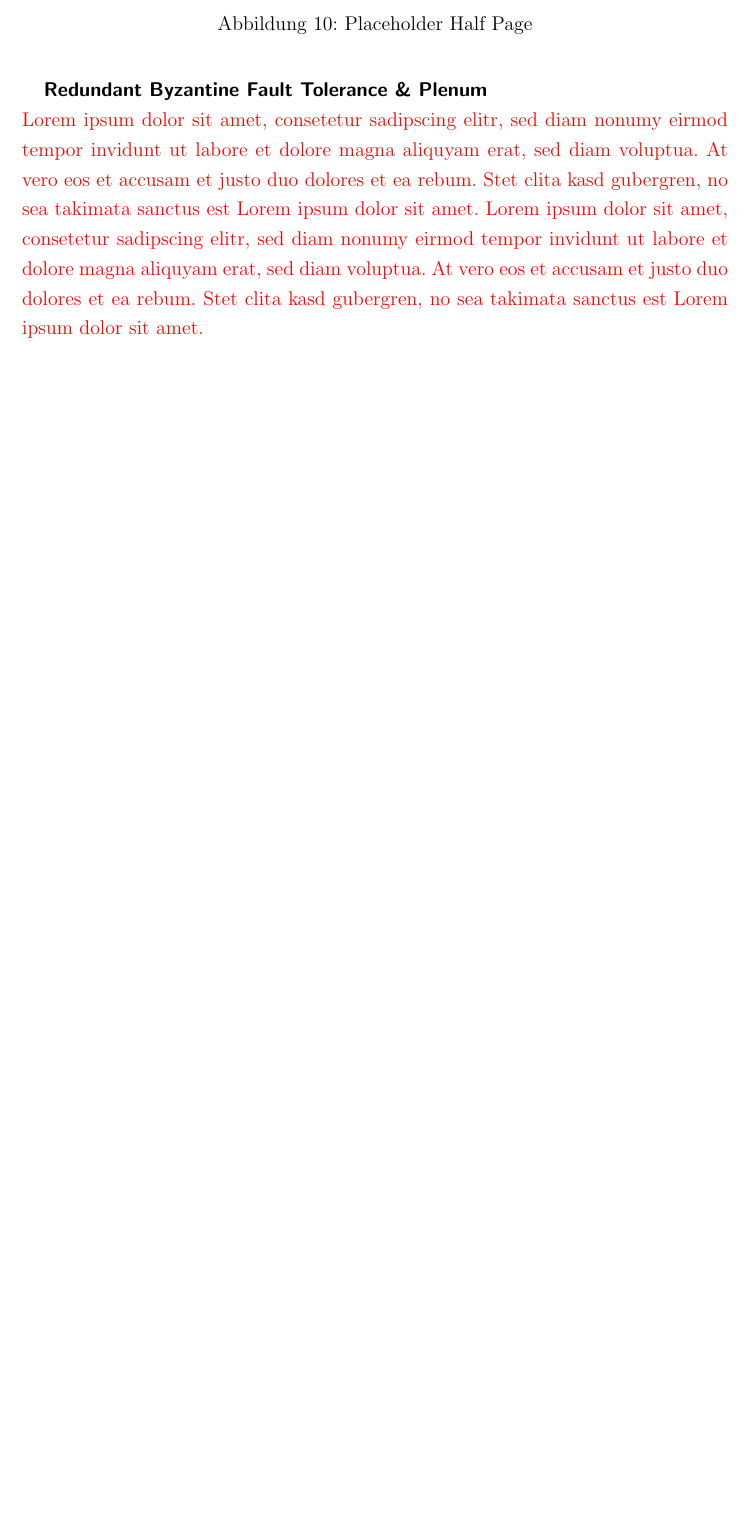
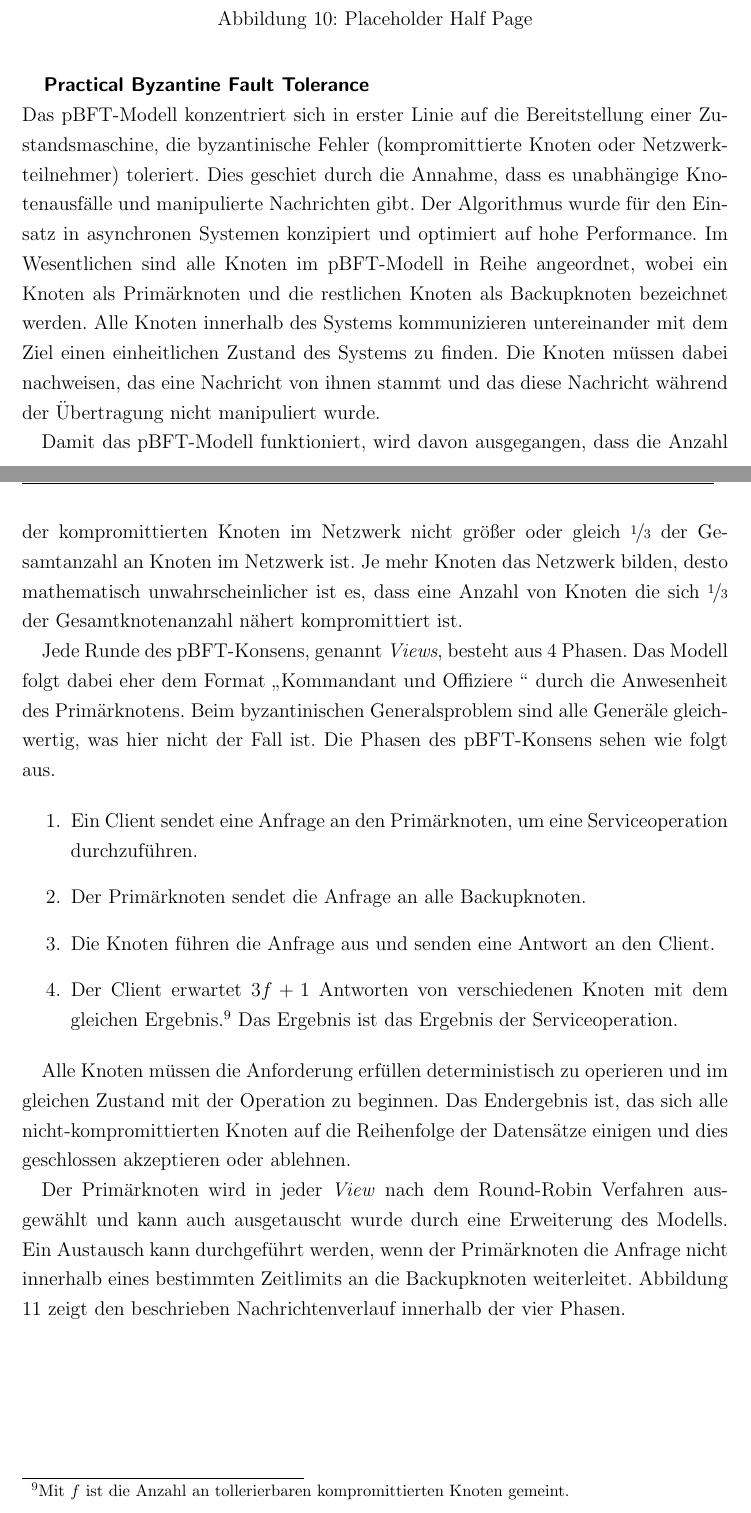
Before and after one commit to nimble-123/masterthesis, a LaTeX thesis (thesis/thesis.tex, which reads thesis/chapters/52_blockchain_technology.tex): part of page 35 of 61 before the commit and two parts of pages 35 and 36 of 62 after it, the two joined at a grey line, cut so that both start at the same text, the shorter picture padded with empty space. Compiled offline with pdfLaTeX.

Commit message:
feat(Blockchain): Add content for pBFT consensus section
In depth description about Practical Byzantine Fault Tolerance protocol
and phases

```diff
--- a/thesis/chapters/52_blockchain_technology.tex
+++ b/thesis/chapters/52_blockchain_technology.tex
@@ -213,11 +213,27 @@ Außerdem sind hybride Konsensmechanismen möglich die eine Mischung aus Lotteri
 	\label{fig:placeholder_half_page}
 \end{figure}
 
-\subparagraph{Redundant Byzantine Fault Tolerance \& Plenum}$~~$\\
-\textcolor{red}{Lorem ipsum dolor sit amet, consetetur sadipscing elitr, sed diam nonumy eirmod tempor invidunt ut labore et dolore magna aliquyam erat, sed diam voluptua. At vero eos et accusam et justo duo dolores et ea rebum. Stet clita kasd gubergren, no sea takimata sanctus est Lorem ipsum dolor sit amet. Lorem ipsum dolor sit amet, consetetur sadipscing elitr, sed diam nonumy eirmod tempor invidunt ut labore et dolore magna aliquyam erat, sed diam voluptua. At vero eos et accusam et justo duo dolores et ea rebum. Stet clita kasd gubergren, no sea takimata sanctus est Lorem ipsum dolor sit amet.}
+\subparagraph{Practical Byzantine Fault Tolerance}$~~$\\
+Das \ac{pbft}-Modell konzentriert sich in erster Linie auf die Bereitstellung einer Zustandsmaschine, die byzantinische Fehler (kompromittierte Knoten oder Netzwerkteilnehmer) toleriert. Dies geschiet durch die Annahme, dass es unabhängige Knotenausfälle und manipulierte Nachrichten gibt. Der Algorithmus wurde für den Einsatz in asynchronen Systemen konzipiert und optimiert auf hohe Performance. Im Wesentlichen sind alle Knoten im \ac{pbft}-Modell in Reihe angeordnet, wobei ein Knoten als Primärknoten und die restlichen Knoten als Backupknoten bezeichnet werden. Alle Knoten innerhalb des Systems kommunizieren untereinander mit dem Ziel einen einheitlichen Zustand des Systems zu finden. Die Knoten müssen dabei nachweisen, das eine Nachricht von ihnen stammt und das diese Nachricht während der Übertragung nicht manipuliert wurde.
+
+Damit das \ac{pbft}-Modell funktioniert, wird davon ausgegangen, dass die Anzahl der kompromittierten Knoten im Netzwerk nicht größer oder gleich \nicefrac{1}{3} der Gesamtanzahl an Knoten im Netzwerk ist. Je mehr Knoten das Netzwerk bilden, desto mathematisch unwahrscheinlicher ist es, dass eine Anzahl von Knoten die sich \nicefrac{1}{3} der Gesamtknotenanzahl nähert kompromittiert ist.
+
+Jede Runde des \ac{pbft}-Konsens, genannt \textit{Views}, besteht aus 4 Phasen. Das Modell folgt dabei eher dem Format \glqq Kommandant und Offiziere \grqq{} durch die Anwesenheit des Primärknotens. Beim byzantinischen Generalsproblem sind alle Generäle gleichwertig, was hier nicht der Fall ist. Die Phasen des \ac{pbft}-Konsens sehen wie folgt aus.
+
+\begin{enumerate}
+	\item Ein Client sendet eine Anfrage an den Primärknoten, um eine Serviceoperation durchzuführen.
+	\item Der Primärknoten sendet die Anfrage an alle Backupknoten.
+	\item Die Knoten führen die Anfrage aus und senden eine Antwort an den Client.
+	\item Der Client erwartet \(3f + 1\) Antworten von verschiedenen Knoten mit dem gleichen Ergebnis.\footnote{Mit \(f\) ist die Anzahl an tollerierbaren kompromittierten Knoten gemeint.} Das Ergebnis ist das Ergebnis der Serviceoperation.
+\end{enumerate}
+
+Alle Knoten müssen die Anforderung erfüllen deterministisch zu operieren und im gleichen Zustand mit der Operation zu beginnen. Das Endergebnis ist, das sich alle nicht-kompromittierten Knoten auf die Reihenfolge der Datensätze einigen und dies geschlossen akzeptieren oder ablehnen.
+
+Der Primärknoten wird in jeder \textit{View} nach dem Round-Robin Verfahren ausgewählt und kann auch ausgetauscht wurde durch eine Erweiterung des Modells. Ein Austausch kann durchgeführt werden, wenn der Primärknoten die Anfrage nicht innerhalb eines bestimmten Zeitlimits an die Backupknoten weiterleitet. Abbildung \ref{fig:pbft-consensus-phases} zeigt den beschrieben Nachrichtenverlauf innerhalb der vier Phasen.
+
 \begin{figure}[H]
 	\centering
 	\includegraphics[width=1.0\linewidth]{pictures/placeholder_half_page}
 	\caption[Placeholder Half Page]{Placeholder Half Page}
-	\label{fig:placeholder_half_page}
+	\label{fig:pbft-consensus-phases}
 \end{figure}
--- a/thesis/thesis.tex
+++ b/thesis/thesis.tex
@@ -31,6 +31,7 @@
 \usepackage[table,xcdraw]{xcolor}
 \usepackage{color}
 \usepackage{float}
+\usepackage{nicefrac}
 
 % For pdflatex
 \ifpdf
```
Also changed, not shown: thesis/thesis.pdf, thesis/chapters/52_blockchain_technology.tex (2 more changed lines).
